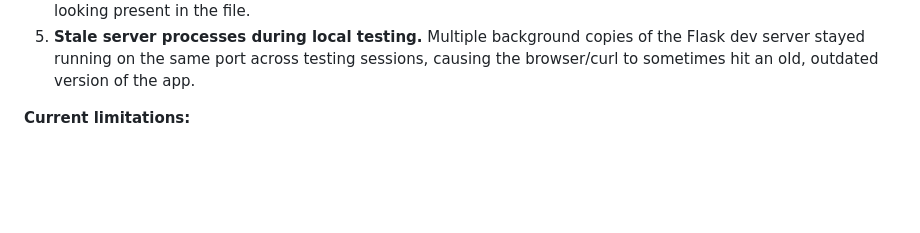
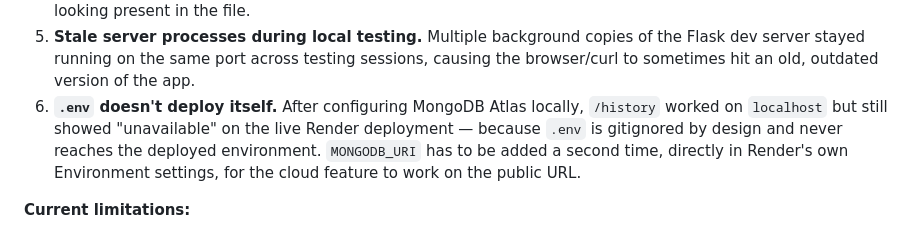
Before and after one commit to vibushasatheeshkumar/mallnsight, a Markdown page: PROJECT_DOCUMENTATION.md, the part around the change. Drawn GitHub-style; blank space fills up the shorter version.

```diff
--- a/PROJECT_DOCUMENTATION.md
+++ b/PROJECT_DOCUMENTATION.md
@@ -275,6 +275,13 @@ correctly end-to-end on a real file.
    copies of the Flask dev server stayed running on the same port across
    testing sessions, causing the browser/curl to sometimes hit an old,
    outdated version of the app.
+6. **`.env` doesn't deploy itself.** After configuring MongoDB Atlas
+   locally, `/history` worked on `localhost` but still showed
+   "unavailable" on the live Render deployment — because `.env` is
+   gitignored by design and never reaches the deployed environment.
+   `MONGODB_URI` has to be added a second time, directly in Render's
+   own Environment settings, for the cloud feature to work on the
+   public URL.
 
 **Current limitations:**
 
```
Also changed, not shown: DEVELOPER_GUIDE.md (+7 -0 lines), README.md (+21 -1 lines).
